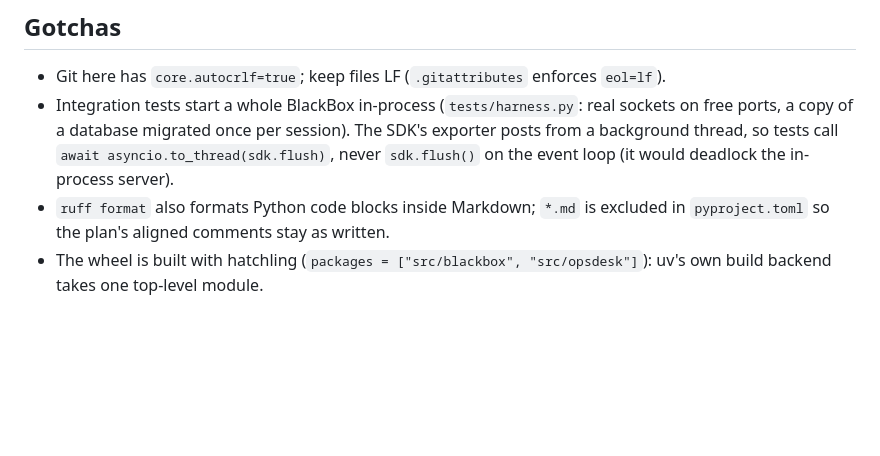
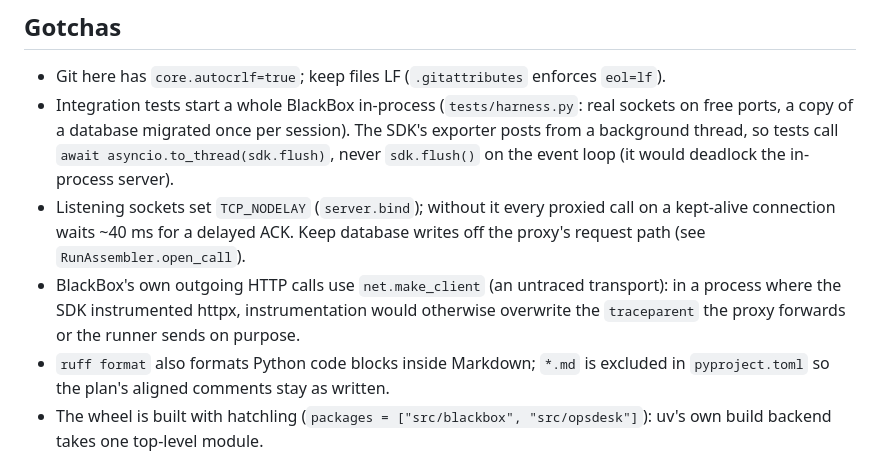
Before and after one commit to arunmariappan/BlackBox, a Markdown page: CLAUDE.md, the part around the change. Drawn GitHub-style; blank space fills up the shorter version.

```diff
--- a/CLAUDE.md
+++ b/CLAUDE.md
@@ -78,6 +78,11 @@ uv run blackbox regress opsdesk-core --mode replay --spawn   # what CI runs (pha
 - Integration tests start a whole BlackBox in-process (`tests/harness.py`: real sockets on free ports, a copy of a
   database migrated once per session). The SDK's exporter posts from a background thread, so tests call
   `await asyncio.to_thread(sdk.flush)`, never `sdk.flush()` on the event loop (it would deadlock the in-process server).
+- Listening sockets set `TCP_NODELAY` (`server.bind`); without it every proxied call on a kept-alive connection
+  waits ~40 ms for a delayed ACK. Keep database writes off the proxy's request path (see `RunAssembler.open_call`).
+- BlackBox's own outgoing HTTP calls use `net.make_client` (an untraced transport): in a process where the SDK
+  instrumented httpx, instrumentation would otherwise overwrite the `traceparent` the proxy forwards or the runner
+  sends on purpose.
 - `ruff format` also formats Python code blocks inside Markdown; `*.md` is excluded in `pyproject.toml` so the plan's
   aligned comments stay as written.
 - The wheel is built with hatchling (`packages = ["src/blackbox", "src/opsdesk"]`): uv's own build backend takes one
```
Also changed, not shown: docs/plan/phase-3-proxy.md (+37 -14 lines).
